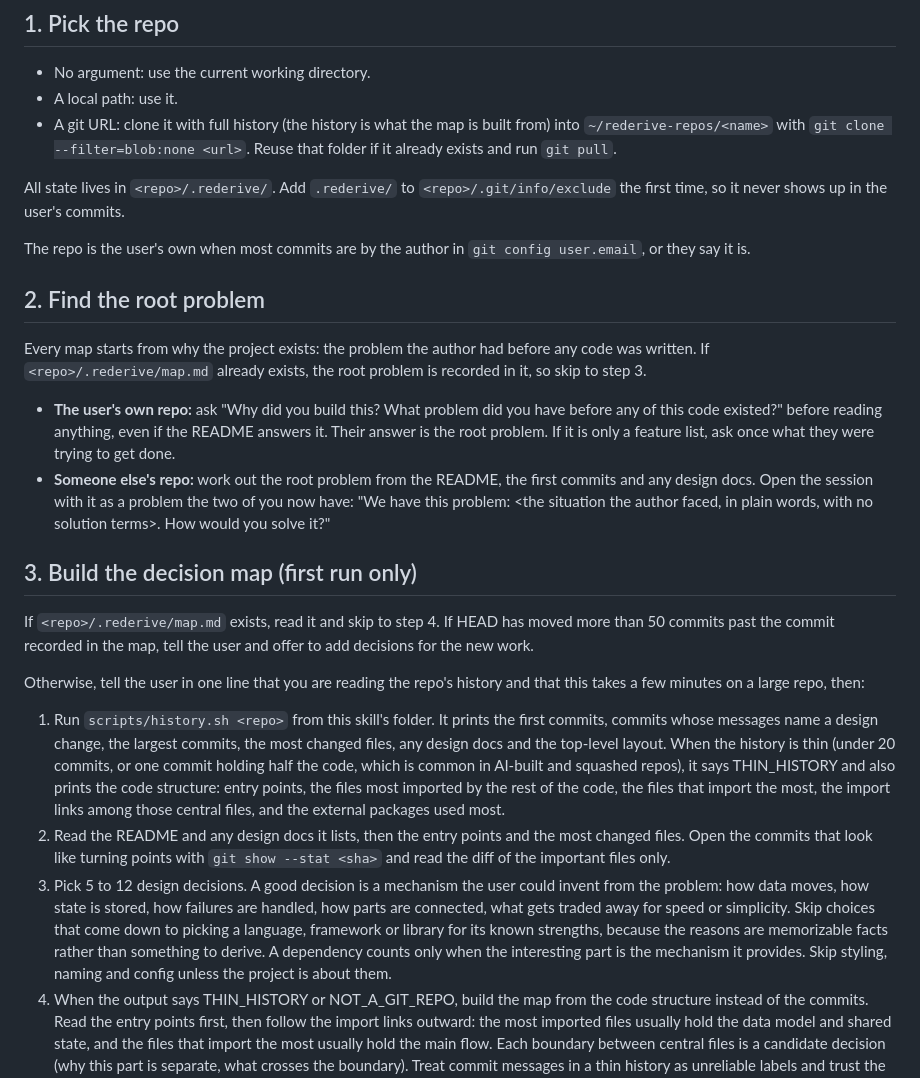
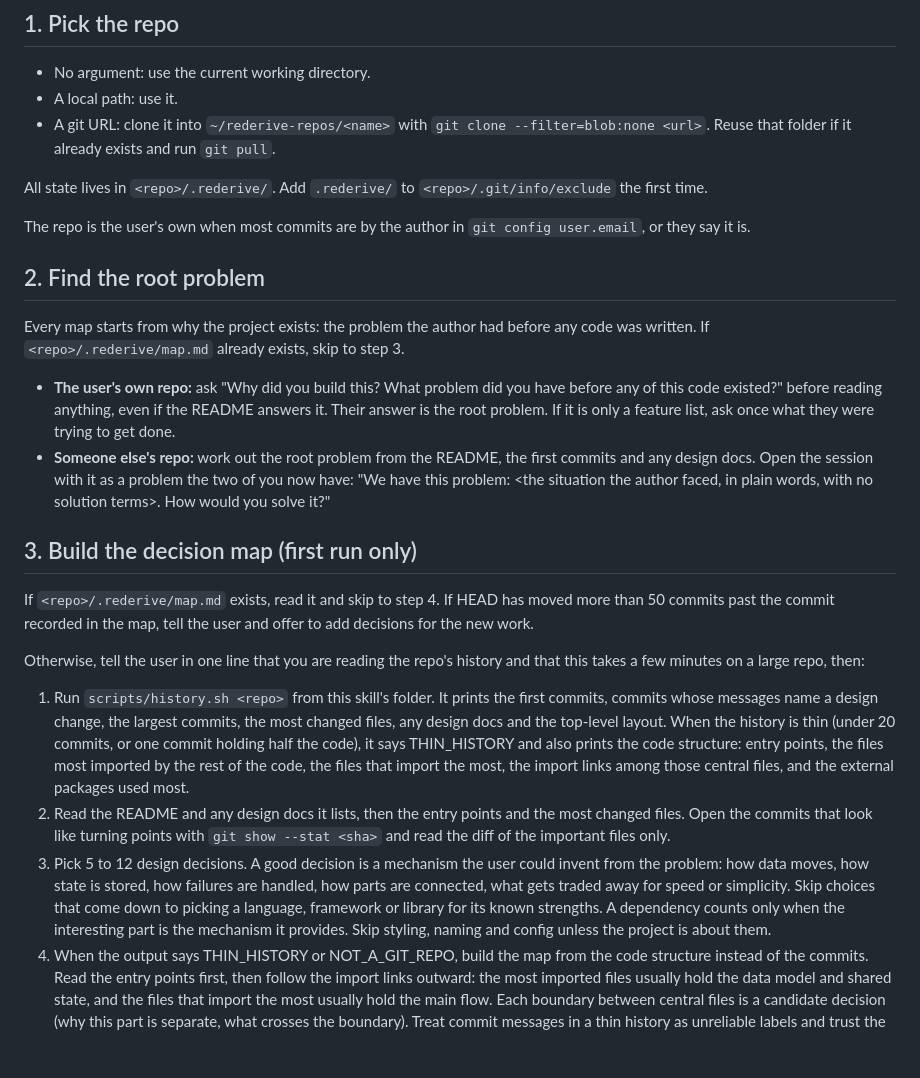
Before and after one commit to EricJujianZou/rederive, a Markdown page: skill/SKILL.md, the part around one of its changes. Rendered like a GitHub page; blank space fills up the shorter version.

```diff
--- a/skill/SKILL.md
+++ b/skill/SKILL.md
@@ -11,15 +11,15 @@ The user designs the system themselves from the bare problem and the basic facts
 
 - No argument: use the current working directory.
 - A local path: use it.
-- A git URL: clone it with full history (the history is what the map is built from) into `~/rederive-repos/<name>` with `git clone --filter=blob:none <url>`. Reuse that folder if it already exists and run `git pull`.
+- A git URL: clone it into `~/rederive-repos/<name>` with `git clone --filter=blob:none <url>`. Reuse that folder if it already exists and run `git pull`.
 
-All state lives in `<repo>/.rederive/`. Add `.rederive/` to `<repo>/.git/info/exclude` the first time, so it never shows up in the user's commits.
+All state lives in `<repo>/.rederive/`. Add `.rederive/` to `<repo>/.git/info/exclude` the first time.
 
 The repo is the user's own when most commits are by the author in `git config user.email`, or they say it is.
 
 ## 2. Find the root problem
 
-Every map starts from why the project exists: the problem the author had before any code was written. If `<repo>/.rederive/map.md` already exists, the root problem is recorded in it, so skip to step 3.
+Every map starts from why the project exists: the problem the author had before any code was written. If `<repo>/.rederive/map.md` already exists, skip to step 3.
 
 - **The user's own repo:** ask "Why did you build this? What problem did you have before any of this code existed?" before reading anything, even if the README answers it. Their answer is the root problem. If it is only a feature list, ask once what they were trying to get done.
 - **Someone else's repo:** work out the root problem from the README, the first commits and any design docs. Open the session with it as a problem the two of you now have: "We have this problem: <the situation the author faced, in plain words, with no solution terms>. How would you solve it?"
@@ -30,9 +30,9 @@ If `<repo>/.rederive/map.md` exists, read it and skip to step 4. If HEAD has mov
 
 Otherwise, tell the user in one line that you are reading the repo's history and that this takes a few minutes on a large repo, then:
 
-1. Run `scripts/history.sh <repo>` from this skill's folder. It prints the first commits, commits whose messages name a design change, the largest commits, the most changed files, any design docs and the top-level layout. When the history is thin (under 20 commits, or one commit holding half the code, which is common in AI-built and squashed repos), it says THIN_HISTORY and also prints the code structure: entry points, the files most imported by the rest of the code, the files that import the most, the import links among those central files, and the external packages used most.
+1. Run `scripts/history.sh <repo>` from this skill's folder. It prints the first commits, commits whose messages name a design change, the largest commits, the most changed files, any design docs and the top-level layout. When the history is thin (under 20 commits, or one commit holding half the code), it says THIN_HISTORY and also prints the code structure: entry points, the files most imported by the rest of the code, the files that import the most, the import links among those central files, and the external packages used most.
 2. Read the README and any design docs it lists, then the entry points and the most changed files. Open the commits that look like turning points with `git show --stat <sha>` and read the diff of the important files only.
-3. Pick 5 to 12 design decisions. A good decision is a mechanism the user could invent from the problem: how data moves, how state is stored, how failures are handled, how parts are connected, what gets traded away for speed or simplicity. Skip choices that come down to picking a language, framework or library for its known strengths, because the reasons are memorizable facts rather than something to derive. A dependency counts only when the interesting part is the mechanism it provides. Skip styling, naming and config unless the project is about them.
+3. Pick 5 to 12 design decisions. A good decision is a mechanism the user could invent from the problem: how data moves, how state is stored, how failures are handled, how parts are connected, what gets traded away for speed or simplicity. Skip choices that come down to picking a language, framework or library for its known strengths. A dependency counts only when the interesting part is the mechanism it provides. Skip styling, naming and config unless the project is about them.
 4. When the output says THIN_HISTORY or NOT_A_GIT_REPO, build the map from the code structure instead of the commits. Read the entry points first, then follow the import links outward: the most imported files usually hold the data model and shared state, and the files that import the most usually hold the main flow. Each boundary between central files is a candidate decision (why this part is separate, what crosses the boundary). Treat commit messages in a thin history as unreliable labels and trust the diffs and the code over them. Mark the evidence as "code only".
 5. Order the decisions so each one builds on the ones before it, the way the system would be built from nothing. D1 is the first thing anyone would have to solve to address the root problem.
 6. Write `<repo>/.rederive/map.md` in this format:
```
Also changed, not shown: other parts of skill/SKILL.md (+5 -13 lines).
